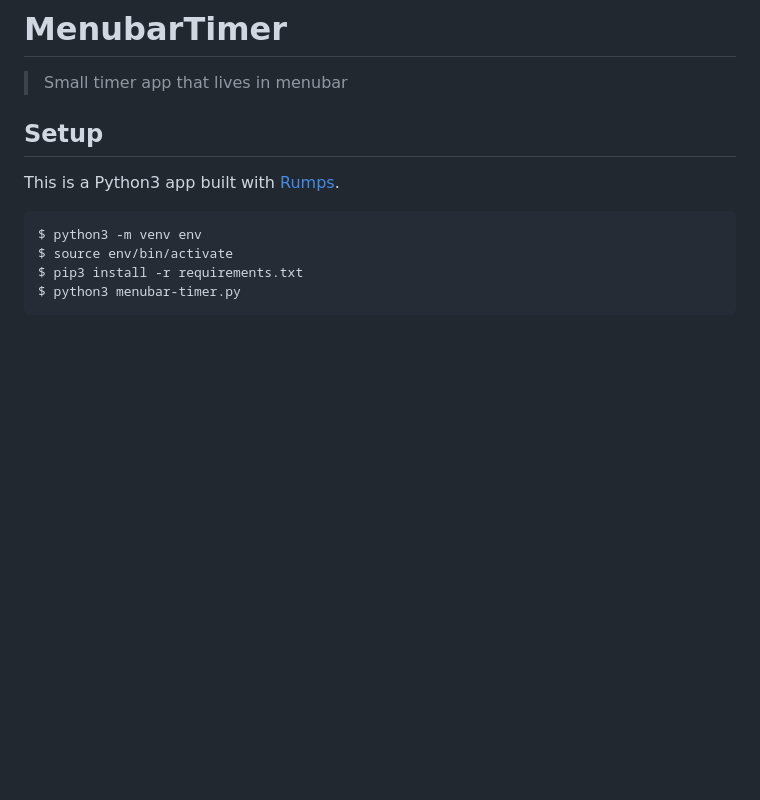
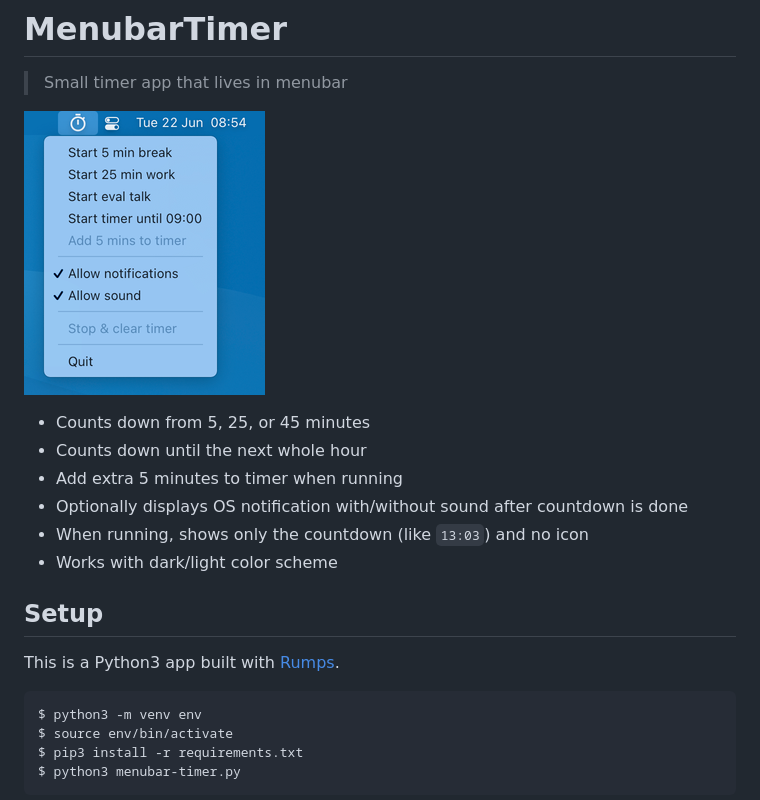
Before and after one commit to phortuin/menubar-timer, a Markdown page: readme.md, the part around the change. Rendered like a GitHub page; pictures changed too: screenshot.png (added); blank space fills up the shorter version.

Commit message:
chore: self promotion

```diff
--- a/readme.md
+++ b/readme.md
@@ -1,6 +1,15 @@
 # MenubarTimer
 
 > Small timer app that lives in menubar
+
+![](screenshot.png)
+
+- Counts down from 5, 25, or 45 minutes
+- Counts down until the next whole hour
+- Add extra 5 minutes to timer when running
+- Optionally displays OS notification with/without sound after countdown is done
+- When running, shows only the countdown (like `13:03`) and no icon
+- Works with dark/light color scheme
 
 ## Setup
 
```
